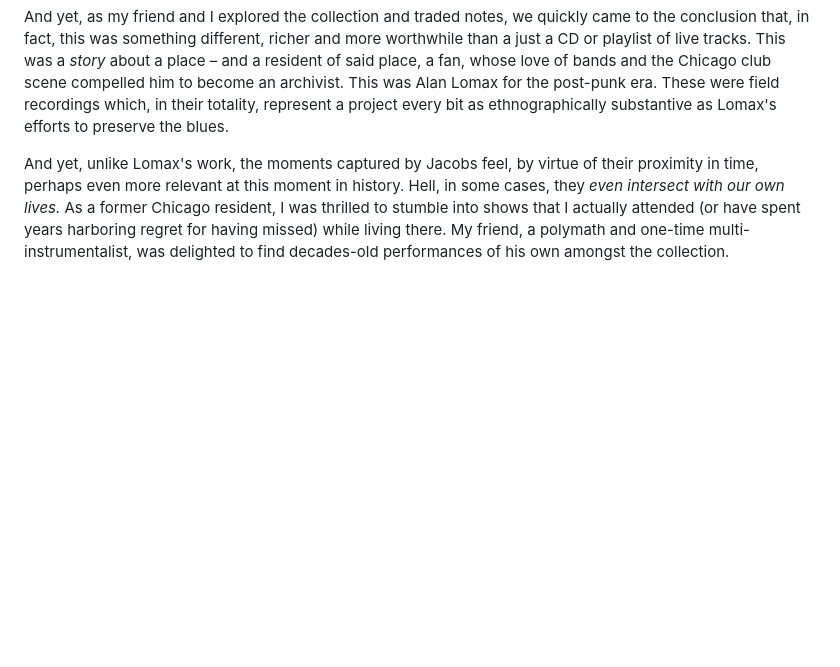
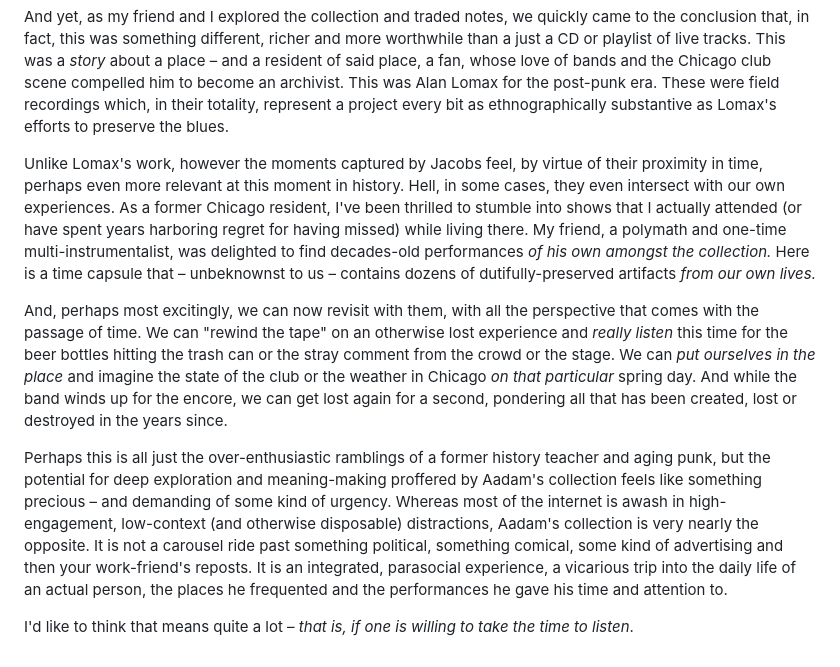
Before and after one commit to mkudlacz/redcontroldeck, a Markdown page: src/writing/ntlb_reflection.md, the part around the change. Rendered like a GitHub page; blank space fills up the shorter version.

Commit message:
draft: 2026-05-15 17:56:08

```diff
--- a/src/writing/ntlb_reflection.md
+++ b/src/writing/ntlb_reflection.md
@@ -21,4 +21,10 @@ In other words, if you'd asked me five weeks ago, I probably would **not** have
 
 And yet, as my friend and I explored the collection and traded notes, we quickly came to the conclusion that, in fact, this was something different, richer and more worthwhile than a just a CD or playlist of live tracks. This was a *story* about a place – and a resident of said place, a fan, whose love of bands and the Chicago club scene compelled him to become an archivist. This was Alan Lomax for the post-punk era. These were field recordings which, in their totality, represent a project every bit as ethnographically substantive as Lomax's efforts to preserve the blues.
 
-And yet, unlike Lomax's work, the moments captured by Jacobs feel, by virtue of their proximity in time, perhaps even more relevant at this moment in history. Hell, in some cases, they *even intersect with our own lives.* As a former Chicago resident, I was thrilled to stumble into shows that I actually attended (or have spent years harboring regret for having missed) while living there. My friend, a polymath and one-time multi-instrumentalist, was delighted to find decades-old performances of his own amongst the collection.
+Unlike Lomax's work, however the moments captured by Jacobs feel, by virtue of their proximity in time, perhaps even more relevant at this moment in history. Hell, in some cases, they even intersect with our own experiences. As a former Chicago resident, I've been thrilled to stumble into shows that I actually attended (or have spent years harboring regret for having missed) while living there. My friend, a polymath and one-time multi-instrumentalist, was delighted to find decades-old performances *of his own amongst the collection.* Here is a time capsule that – unbeknownst to us – contains dozens of dutifully-preserved artifacts *from our own lives.*
+
+And, perhaps most excitingly, we can now revisit with them, with all the perspective that comes with the passage of time. We can "rewind the tape" on an otherwise lost experience and *really listen* this time for the beer bottles hitting the trash can or the stray comment from the crowd or the stage. We can *put ourselves in the place* and imagine the state of the club or the weather in Chicago *on that particular* spring day. And while the band winds up for the encore, we can get lost again for a second, pondering all that has been created, lost or destroyed in the years since.
+
+Perhaps this is all just the over-enthusiastic ramblings of a former history teacher and aging punk, but the potential for deep exploration and meaning-making proffered by Aadam's collection feels like something precious – and demanding of some kind of urgency. Whereas most of the internet is awash in high-engagement, low-context (and otherwise disposable) distractions, Aadam's collection is very nearly the opposite. It is not a carousel ride past something political, something comical, some kind of advertising and then your work-friend's reposts. It is an integrated, parasocial experience, a vicarious trip into the daily life of an actual person, the places he frequented and the performances he gave his time and attention to.
+
+I'd like to think that means quite a lot – *that is, if one is willing to take the time to listen*.
```
